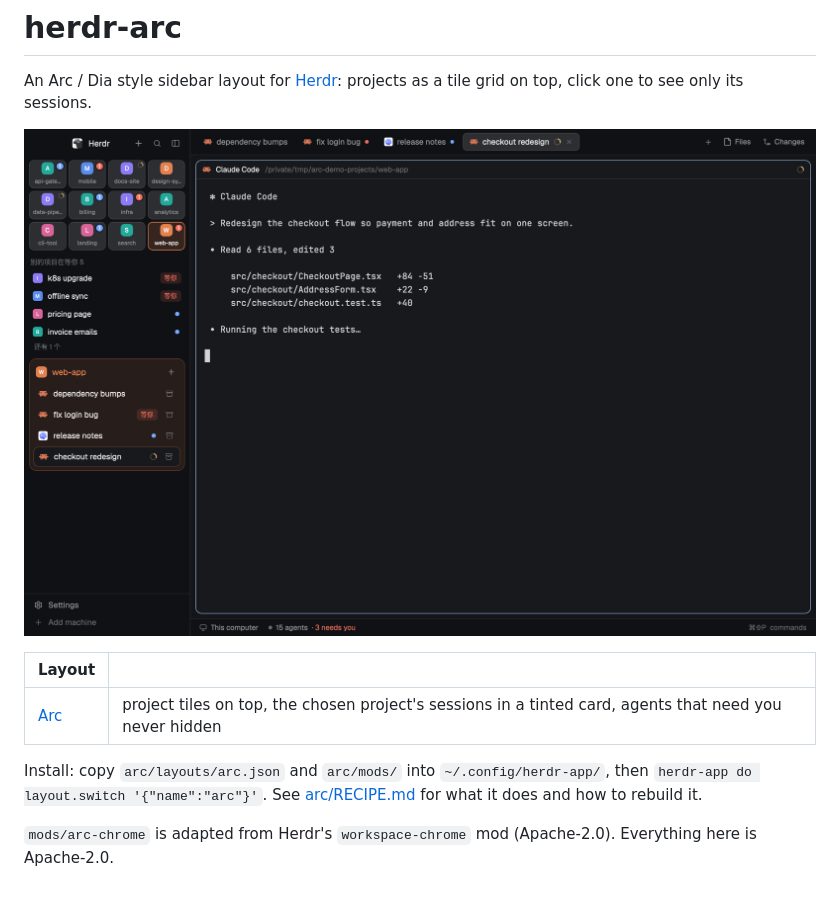
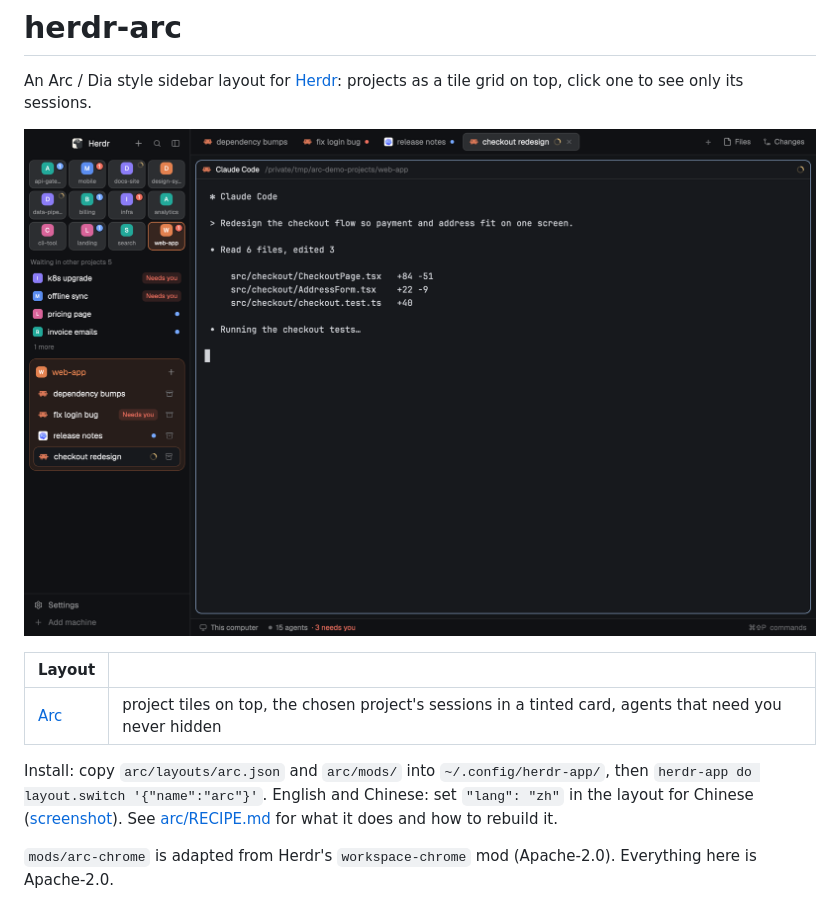
Before and after one commit to mercy719/herdr-arc, a Markdown page: README.md, the part around the change. GitHub-like rendering; pictures changed too: arc/preview.png.

Commit message:
English and Chinese UI, picked by the layout's lang prop

```diff
--- a/README.md
+++ b/README.md
@@ -11,6 +11,7 @@ a tile grid on top, click one to see only its sessions.
 
 Install: copy `arc/layouts/arc.json` and `arc/mods/` into
 `~/.config/herdr-app/`, then `herdr-app do layout.switch '{"name":"arc"}'`.
+English and Chinese: set `"lang": "zh"` in the layout for Chinese ([screenshot](arc/preview-zh.png)).
 See [arc/RECIPE.md](arc/RECIPE.md) for what it does and how to rebuild it.
 
 `mods/arc-chrome` is adapted from Herdr's `workspace-chrome` mod
```
Also changed, not shown: arc/RECIPE.md (+9 -7 lines), arc/preview-zh.png (added), 3 other files.
